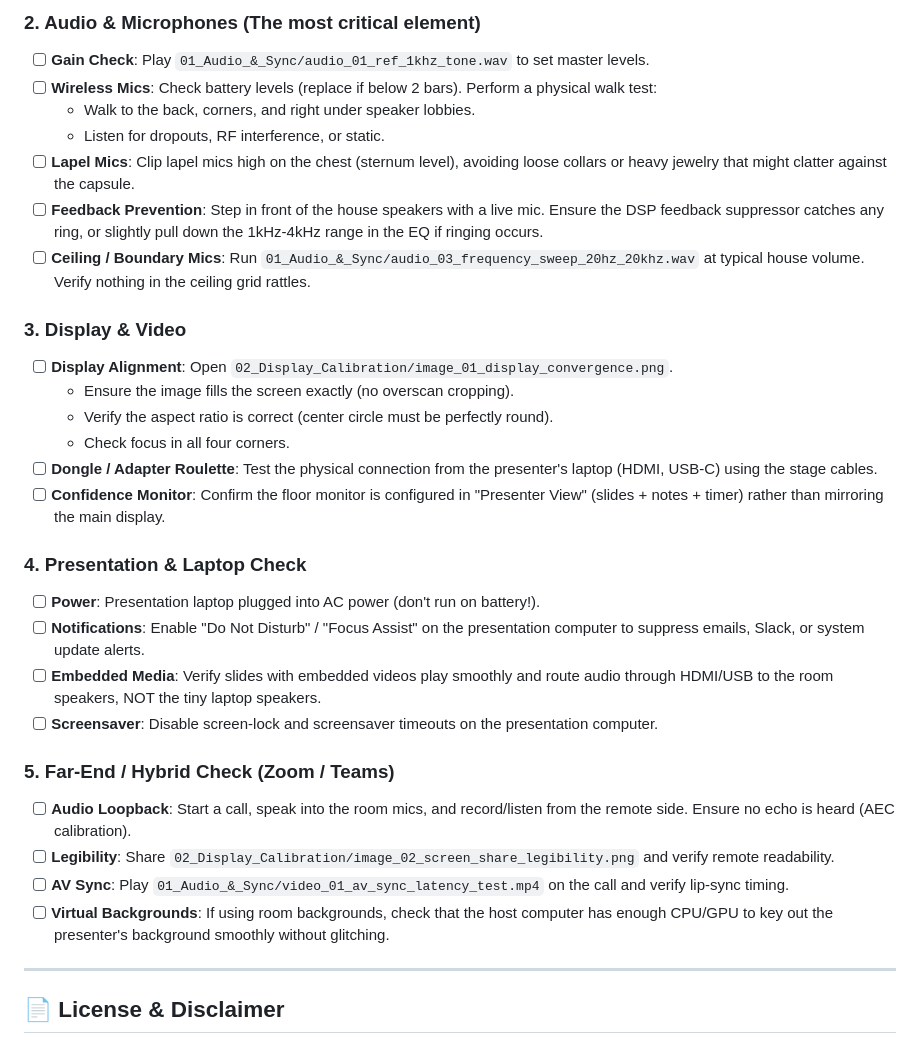
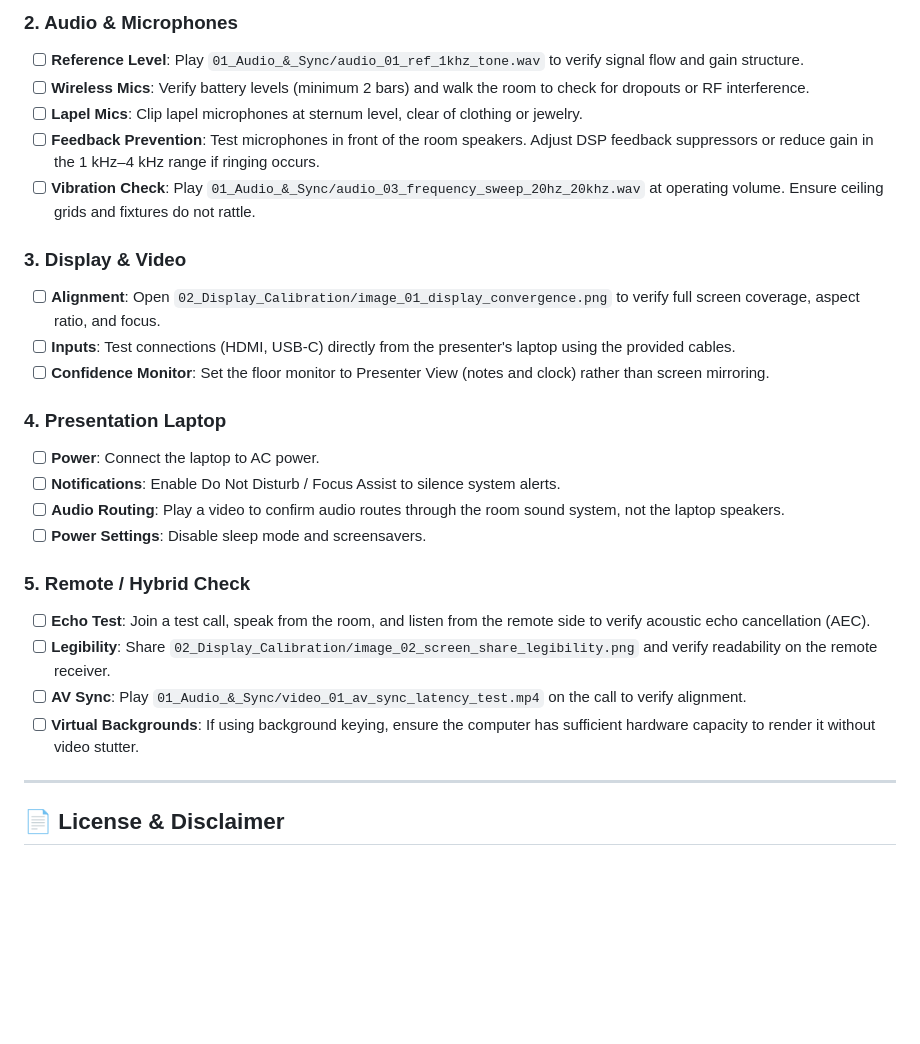
Before and after one commit to KnowOneActual/corporate-av-toolkit, a Markdown page: README.md, the part around one of its changes. Drawn GitHub-style; blank space fills up the shorter version.

```diff
--- a/README.md
+++ b/README.md
@@ -112,32 +112,27 @@ Use this checklist 60-90 minutes before any high-profile corporate presentation
 
-### 2. Audio & Microphones (The most critical element)
-* [ ] **Gain Check**: Play `01_Audio_&_Sync/audio_01_ref_1khz_tone.wav` to set master levels.
-* [ ] **Wireless Mics**: Check battery levels (replace if below 2 bars). Perform a physical walk test:
-  * Walk to the back, corners, and right under speaker lobbies.
-  * Listen for dropouts, RF interference, or static.
-* [ ] **Lapel Mics**: Clip lapel mics high on the chest (sternum level), avoiding loose collars or heavy jewelry that might clatter against the capsule.
-* [ ] **Feedback Prevention**: Step in front of the house speakers with a live mic. Ensure the DSP feedback suppressor catches any ring, or slightly pull down the 1kHz-4kHz range in the EQ if ringing occurs.
-* [ ] **Ceiling / Boundary Mics**: Run `01_Audio_&_Sync/audio_03_frequency_sweep_20hz_20khz.wav` at typical house volume. Verify nothing in the ceiling grid rattles.
+### 2. Audio & Microphones
+* [ ] **Reference Level**: Play `01_Audio_&_Sync/audio_01_ref_1khz_tone.wav` to verify signal flow and gain structure.
+* [ ] **Wireless Mics**: Verify battery levels (minimum 2 bars) and walk the room to check for dropouts or RF interference.
+* [ ] **Lapel Mics**: Clip lapel microphones at sternum level, clear of clothing or jewelry.
+* [ ] **Feedback Prevention**: Test microphones in front of the room speakers. Adjust DSP feedback suppressors or reduce gain in the 1 kHz–4 kHz range if ringing occurs.
+* [ ] **Vibration Check**: Play `01_Audio_&_Sync/audio_03_frequency_sweep_20hz_20khz.wav` at operating volume. Ensure ceiling grids and fixtures do not rattle.
 
 ### 3. Display & Video
-* [ ] **Display Alignment**: Open `02_Display_Calibration/image_01_display_convergence.png`.
-  * Ensure the image fills the screen exactly (no overscan cropping).
-  * Verify the aspect ratio is correct (center circle must be perfectly round).
-  * Check focus in all four corners.
-* [ ] **Dongle / Adapter Roulette**: Test the physical connection from the presenter's laptop (HDMI, USB-C) using the stage cables.
-* [ ] **Confidence Monitor**: Confirm the floor monitor is configured in "Presenter View" (slides + notes + timer) rather than mirroring the main display.
+* [ ] **Alignment**: Open `02_Display_Calibration/image_01_display_convergence.png` to verify full screen coverage, aspect ratio, and focus.
+* [ ] **Inputs**: Test connections (HDMI, USB-C) directly from the presenter's laptop using the provided cables.
+* [ ] **Confidence Monitor**: Set the floor monitor to Presenter View (notes and clock) rather than screen mirroring.
 
-### 4. Presentation & Laptop Check
-* [ ] **Power**: Presentation laptop plugged into AC power (don't run on battery!).
-* [ ] **Notifications**: Enable "Do Not Disturb" / "Focus Assist" on the presentation computer to suppress emails, Slack, or system update alerts.
-* [ ] **Embedded Media**: Verify slides with embedded videos play smoothly and route audio through HDMI/USB to the room speakers, NOT the tiny laptop speakers.
-* [ ] **Screensaver**: Disable screen-lock and screensaver timeouts on the presentation computer.
+### 4. Presentation Laptop
+* [ ] **Power**: Connect the laptop to AC power.
+* [ ] **Notifications**: Enable Do Not Disturb / Focus Assist to silence system alerts.
+* [ ] **Audio Routing**: Play a video to confirm audio routes through the room sound system, not the laptop speakers.
+* [ ] **Power Settings**: Disable sleep mode and screensavers.
 
-### 5. Far-End / Hybrid Check (Zoom / Teams)
-* [ ] **Audio Loopback**: Start a call, speak into the room mics, and record/listen from the remote side. Ensure no echo is heard (AEC calibration).
-* [ ] **Legibility**: Share `02_Display_Calibration/image_02_screen_share_legibility.png` and verify remote readability.
-* [ ] **AV Sync**: Play `01_Audio_&_Sync/video_01_av_sync_latency_test.mp4` on the call and verify lip-sync timing.
-* [ ] **Virtual Backgrounds**: If using room backgrounds, check that the host computer has enough CPU/GPU to key out the presenter's background smoothly without glitching.
+### 5. Remote / Hybrid Check
+* [ ] **Echo Test**: Join a test call, speak from the room, and listen from the remote side to verify acoustic echo cancellation (AEC).
+* [ ] **Legibility**: Share `02_Display_Calibration/image_02_screen_share_legibility.png` and verify readability on the remote receiver.
+* [ ] **AV Sync**: Play `01_Audio_&_Sync/video_01_av_sync_latency_test.mp4` on the call to verify alignment.
+* [ ] **Virtual Backgrounds**: If using background keying, ensure the computer has sufficient hardware capacity to render it without video stutter.
 
 ---
 
```
Also changed, not shown: other parts of README.md (+64 -64 lines).
